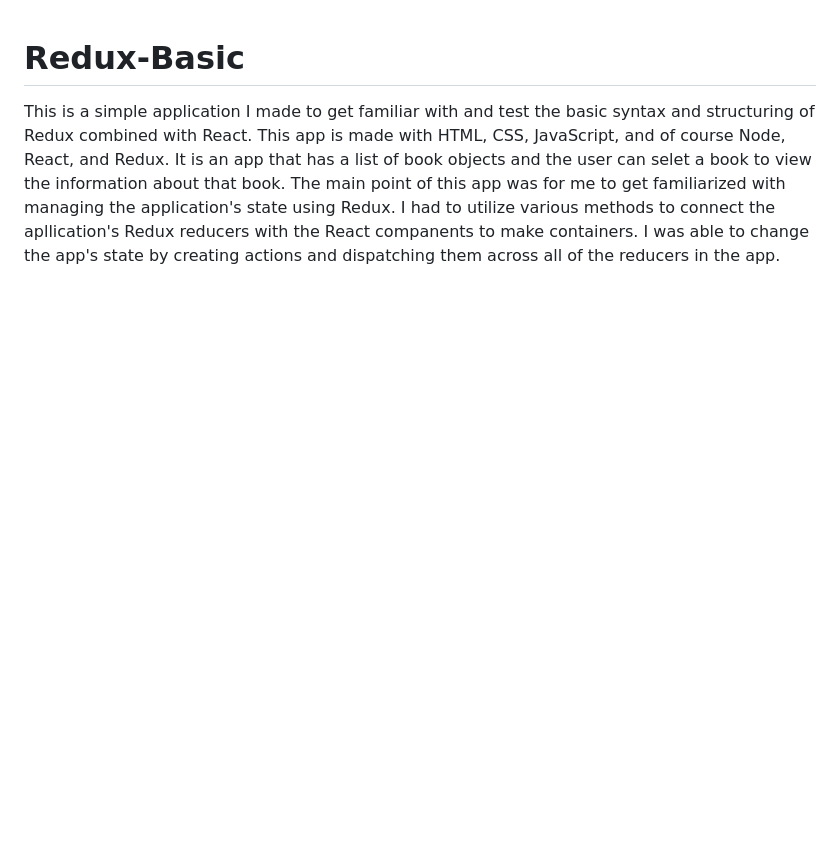
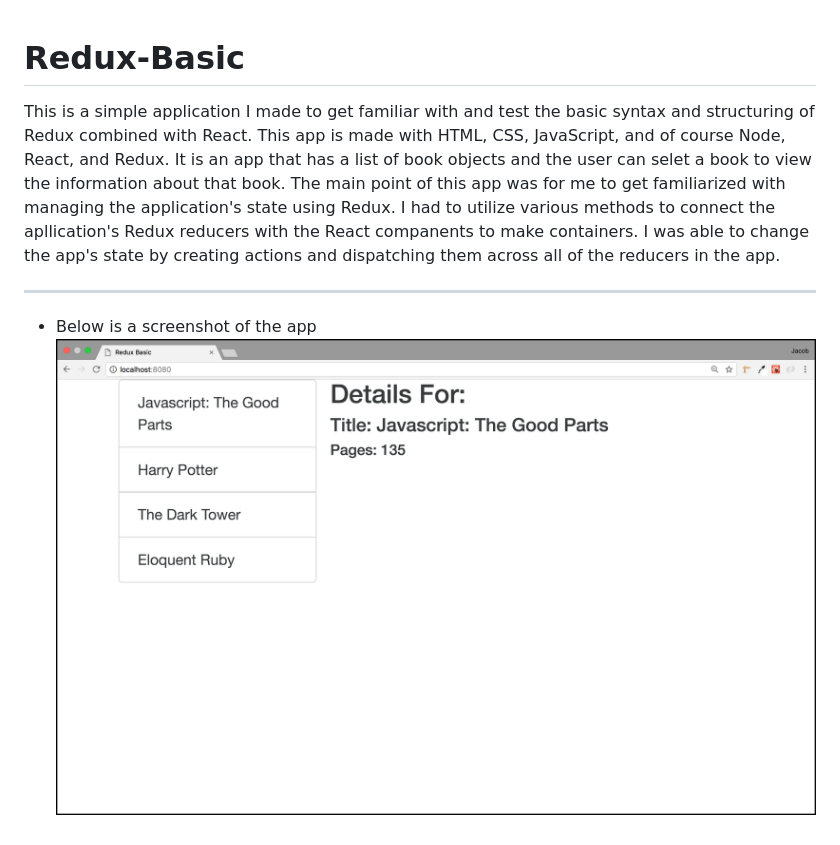
Before and after one commit to Jerling1989/Redux-Basic, a Markdown page: README.md, the part around the change. Rendered like a GitHub page; pictures changed too: read_me/1-screenshot.png (added); blank space fills up the shorter version.

Commit message:
README pic

```diff
--- a/README.md
+++ b/README.md
@@ -1,2 +1,7 @@
 # Redux-Basic
 This is a simple application I made to get familiar with and test the basic syntax and structuring of Redux combined with React. This app is made with HTML, CSS, JavaScript, and of course Node, React, and Redux. It is an app that has a list of book objects and the user can selet a book to view the information about that book. The main point of this app was for me to get familiarized with managing the application's state using Redux. I had to utilize various methods to connect the apllication's Redux reducers with the React companents to make containers. I was able to change the app's state by creating actions and dispatching them across all of the reducers in the app.
+
+---
+
+- Below is a screenshot of the app
+![APP SCREENSHOT](/read_me/1-screenshot.png)
```
